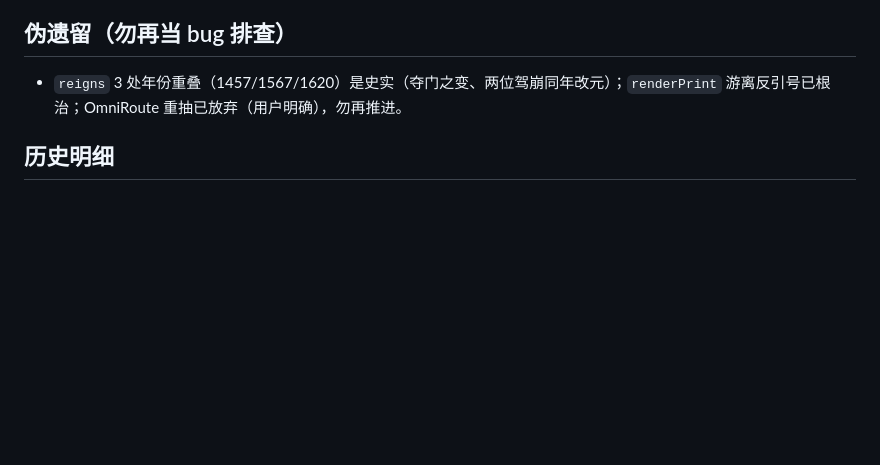
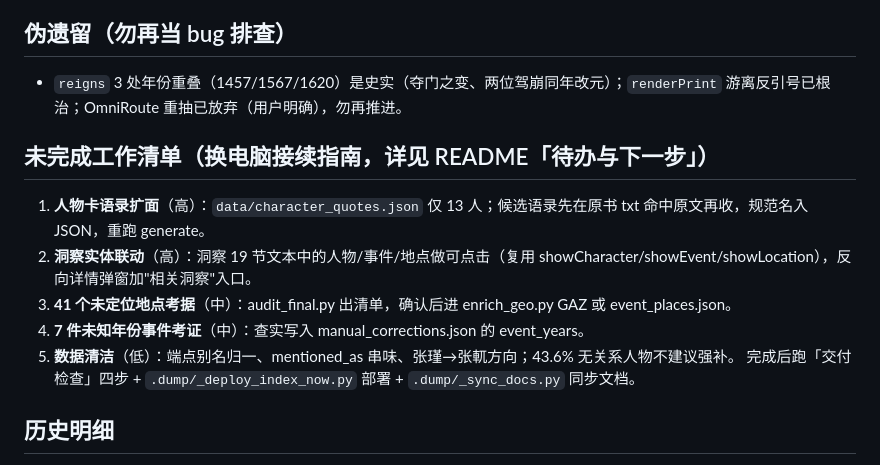
Before and after one commit to CochraneK/ming, a Markdown page: .workbuddy/memory/MEMORY.md, the part around the change. GitHub-like rendering; blank space fills up the shorter version.

Commit message:
Docs sync: engineering skill + workbuddy memory logs + readme

```diff
--- a/.workbuddy/memory/MEMORY.md
+++ b/.workbuddy/memory/MEMORY.md
@@ -28,5 +28,13 @@
 ## 伪遗留（勿再当 bug 排查）
 - `reigns` 3 处年份重叠（1457/1567/1620）是史实（夺门之变、两位驾崩同年改元）；`renderPrint` 游离反引号已根治；OmniRoute 重抽已放弃（用户明确），勿再推进。
 
+## 未完成工作清单（换电脑接续指南，详见 README「待办与下一步」）
+1. **人物卡语录扩面**（高）：`data/character_quotes.json` 仅 13 人；候选语录先在原书 txt 命中原文再收，规范名入 JSON，重跑 generate。
+2. **洞察实体联动**（高）：洞察 19 节文本中的人物/事件/地点做可点击（复用 showCharacter/showEvent/showLocation），反向详情弹窗加"相关洞察"入口。
+3. **41 个未定位地点考据**（中）：audit_final.py 出清单，确认后进 enrich_geo.py GAZ 或 event_places.json。
+4. **7 件未知年份事件考证**（中）：查实写入 manual_corrections.json 的 event_years。
+5. **数据清洁**（低）：端点别名归一、mentioned_as 串味、张瑾→张軏方向；43.6% 无关系人物不建议强补。
+完成后跑「交付检查」四步 + `.dump/_deploy_index_now.py` 部署 + `.dump/_sync_docs.py` 同步文档。
+
 ## 历史明细
 详见 `.workbuddy/memory/YYYY-MM-DD.md` 日志（2026-08-24 起逐日）与 `2026-08-28.md`（第十一轮交叉审计：4 P0 + 15 史实勘误 + 6 人物合并 + 17 关系归一）。
```
Also changed, not shown: .workbuddy/memory/2026-09-04.md (+5 -0 lines), README.md (+32 -0 lines).
